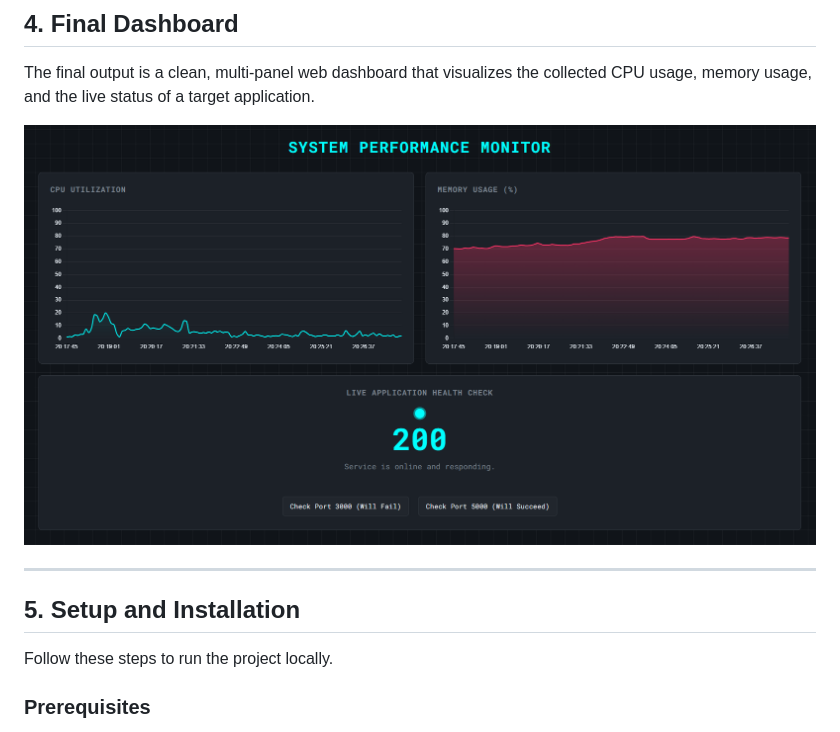
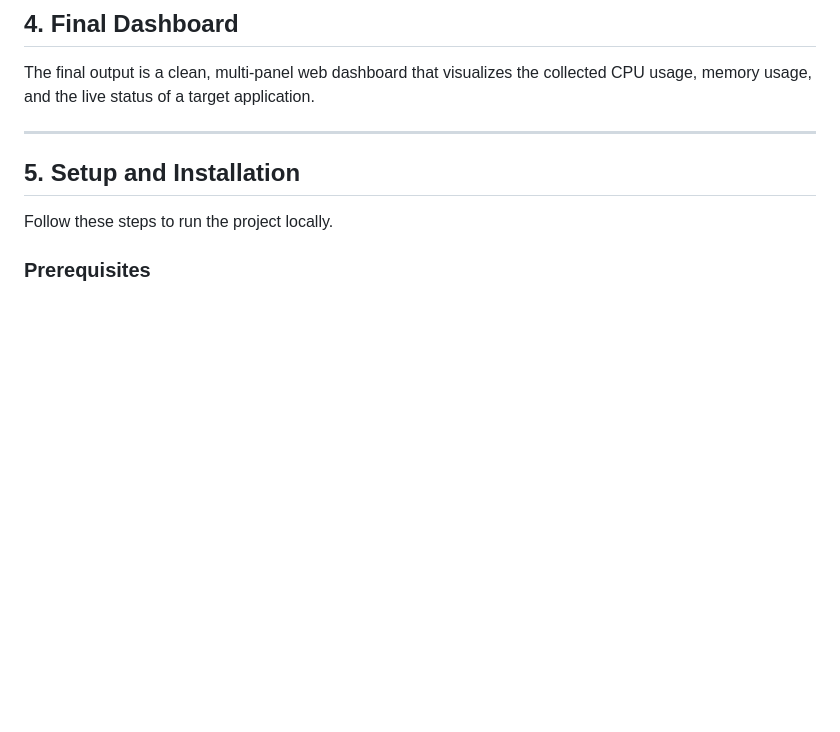
Before and after one commit to zappvik/APMDashboard, a Markdown page: README.md, the part around the change. Drawn GitHub-style; blank space fills up the shorter version.

Commit message:
docs(readme): minor README.md updates

```diff
--- a/README.md
+++ b/README.md
@@ -45,7 +45,7 @@ This project integrates several key technologies from different areas of softwar
 
 The final output is a clean, multi-panel web dashboard that visualizes the collected CPU usage, memory usage, and the live status of a target application.
 
-![Dashboard Screenshot](dashboard_screenshot.png)
+
 
 ---
 
```
